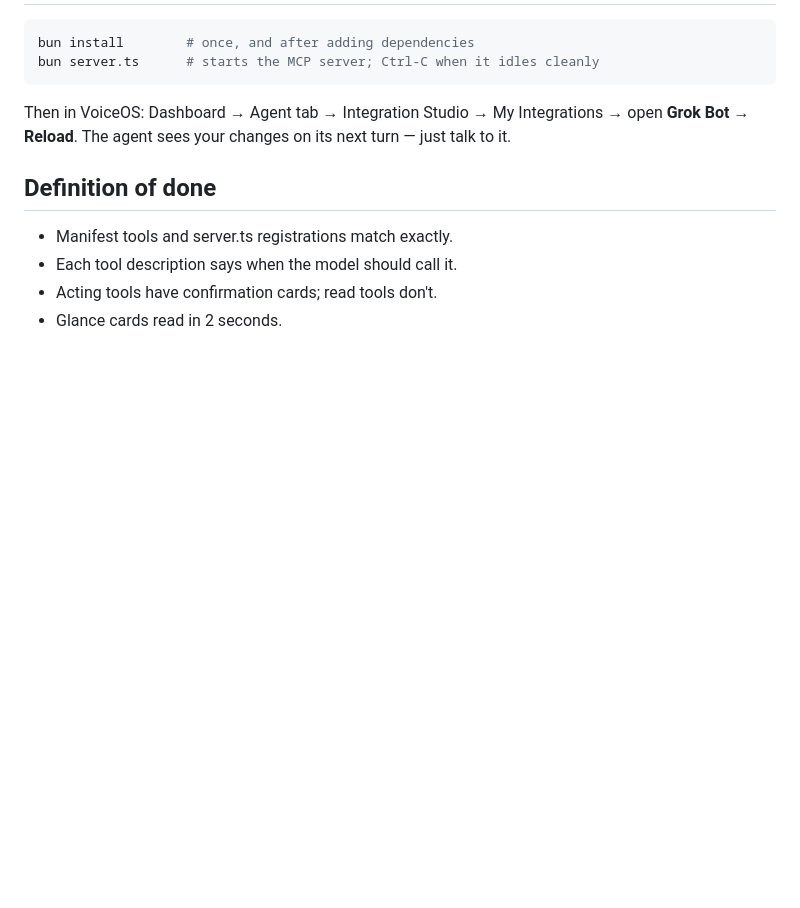
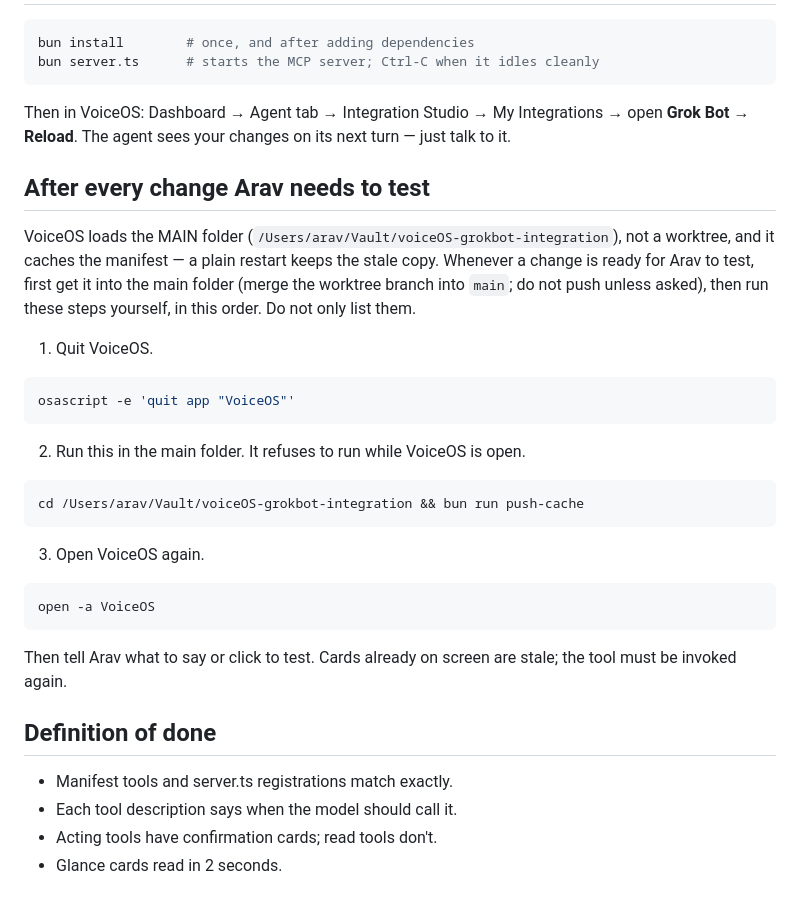
Before and after one commit to Arav-Rithvik-VoiceOS/voiceos-grokbot-integration, a Markdown page: AGENTS.md, the part around the change. Drawn GitHub-style; blank space fills up the shorter version.

Commit message:
AGENTS.md: test-reload steps for VoiceOS (quit, push-cache, reopen)

````diff
--- a/AGENTS.md
+++ b/AGENTS.md
@@ -82,6 +82,35 @@ Then in VoiceOS: Dashboard → Agent tab → Integration Studio → My
 Integrations → open **Grok Bot** → **Reload**. The agent sees your
 changes on its next turn — just talk to it.
 
+## After every change Arav needs to test
+
+VoiceOS loads the MAIN folder (`/Users/arav/Vault/voiceOS-grokbot-integration`),
+not a worktree, and it caches the manifest — a plain restart keeps the stale
+copy. Whenever a change is ready for Arav to test, first get it into the main
+folder (merge the worktree branch into `main`; do not push unless asked), then
+run these steps yourself, in this order. Do not only list them.
+
+1. Quit VoiceOS.
+
+```bash
+osascript -e 'quit app "VoiceOS"'
+```
+
+2. Run this in the main folder. It refuses to run while VoiceOS is open.
+
+```bash
+cd /Users/arav/Vault/voiceOS-grokbot-integration && bun run push-cache
+```
+
+3. Open VoiceOS again.
+
+```bash
+open -a VoiceOS
+```
+
+Then tell Arav what to say or click to test. Cards already on screen are
+stale; the tool must be invoked again.
+
 ## Definition of done
 
 - Manifest tools and server.ts registrations match exactly.
````
